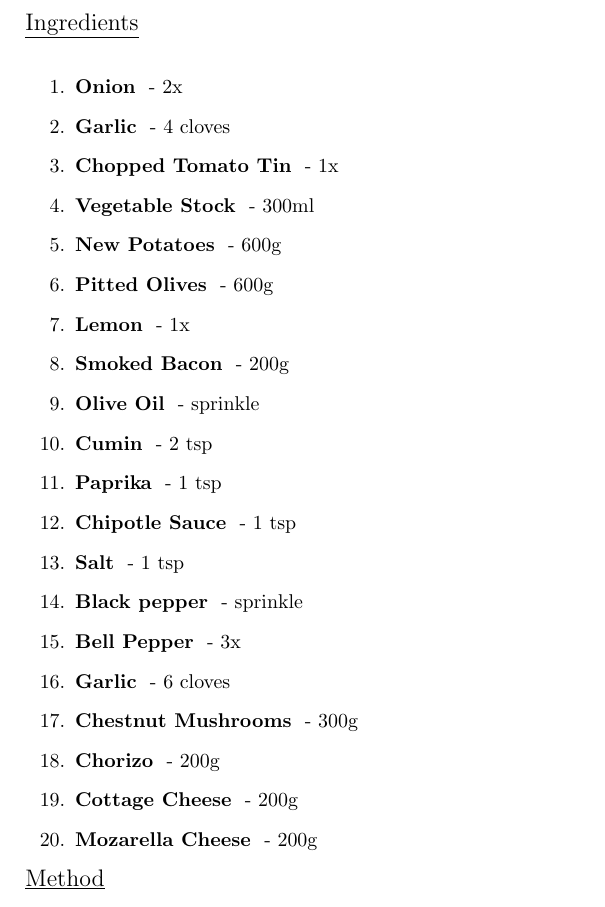
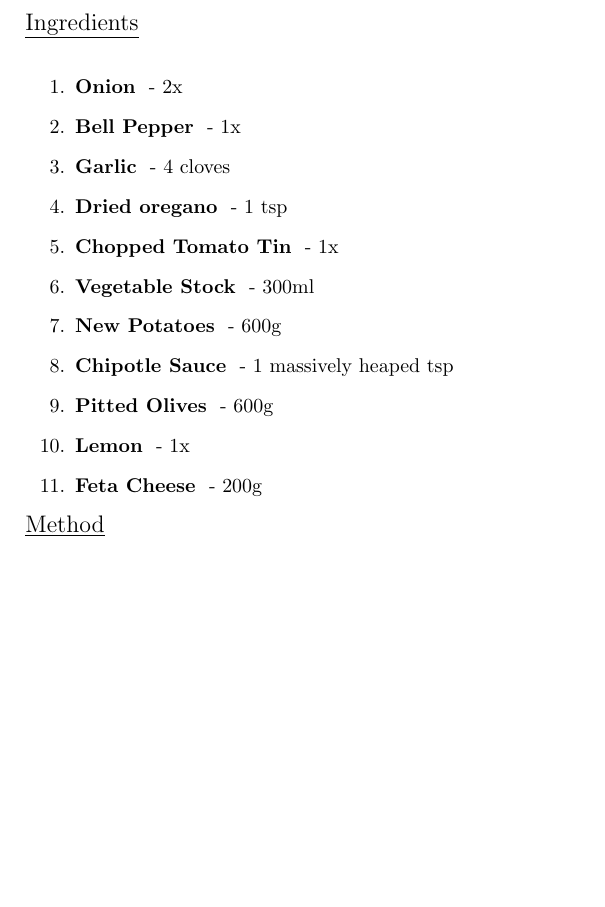
Before and after one commit to losowski/recipeBook, a LaTeX document (latex/recipebook.tex, which reads latex/GreekPotatoStew/ingredients.tex): part of page 10 of 11 before the commit and part of page 10 of 10 after it, cut so that both start at the same text, the shorter picture padded with empty space. Compiled offline with pdfLaTeX.

```diff
--- a/latex/GreekPotatoStew/ingredients.tex
+++ b/latex/GreekPotatoStew/ingredients.tex
@@ -8,28 +8,19 @@
 \begin{enumerate}
 % First round
 \IngredientAmount{Onion}{2x}
+\IngredientAmount{Bell Pepper}{1x}
+% Second round
 \IngredientAmount{Garlic}{4 cloves}
-% Second round
+\IngredientAmount{Dried oregano}{1 tsp}
+% Third round
 \IngredientAmount{Chopped Tomato Tin}{1x}
 \IngredientAmount{Vegetable Stock}{300ml}
 \IngredientAmount{New Potatoes}{600g}
+\IngredientAmount{Chipotle Sauce}{1 massively heaped tsp}
+% Fourth round
 \IngredientAmount{Pitted Olives}{600g}
 \IngredientAmount{Lemon}{1x}
+% Fifth round
+\IngredientAmount{Feta Cheese}{200g}
 
-
-\IngredientAmount{Smoked Bacon}{200g}
-\IngredientAmount{Olive Oil}{sprinkle}
-\IngredientAmount{Cumin}{2 tsp}
-\IngredientAmount{Paprika}{1 tsp}
-\IngredientAmount{Chipotle Sauce}{1 tsp}
-\IngredientAmount{Salt}{1 tsp}
-\IngredientAmount{Black pepper}{sprinkle}
-% Third round
-\IngredientAmount{Bell Pepper}{3x}
-\IngredientAmount{Garlic}{6 cloves}
-\IngredientAmount{Chestnut Mushrooms}{300g}
-\IngredientAmount{Chorizo}{200g}
-% Foruth round
-\IngredientAmount{Cottage Cheese}{200g}
-\IngredientAmount{Mozarella Cheese}{200g}
 \end{enumerate}
```
Also changed, not shown: latex/SkilletHash/ingredients.tex (+1 -1 lines).
